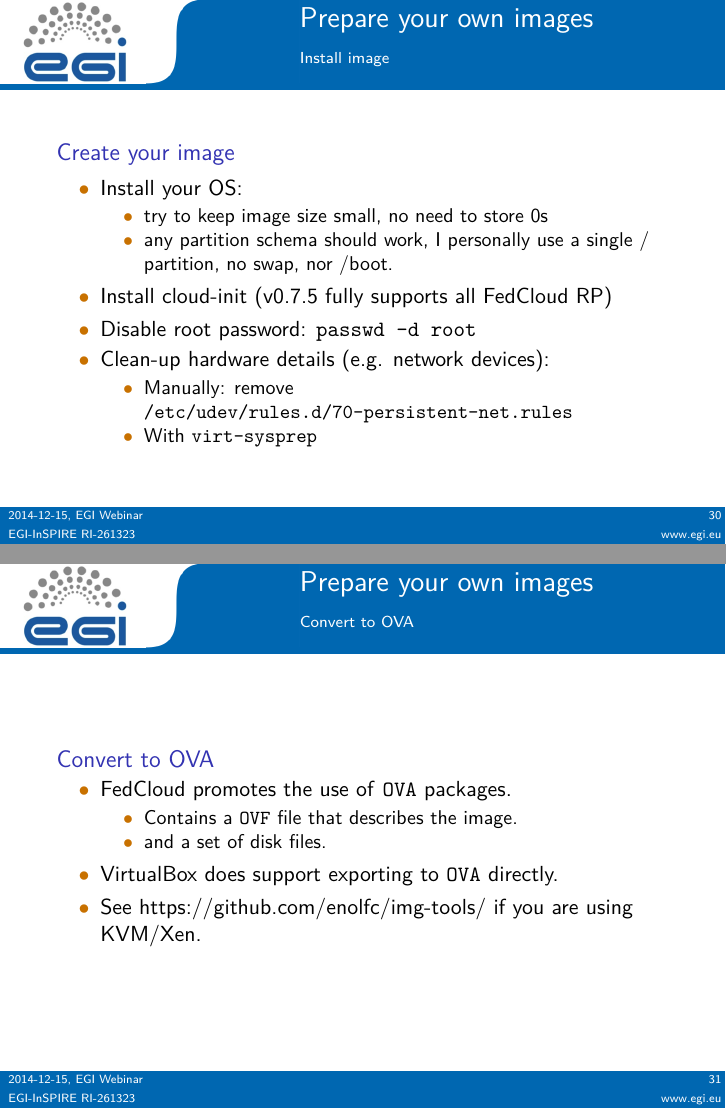
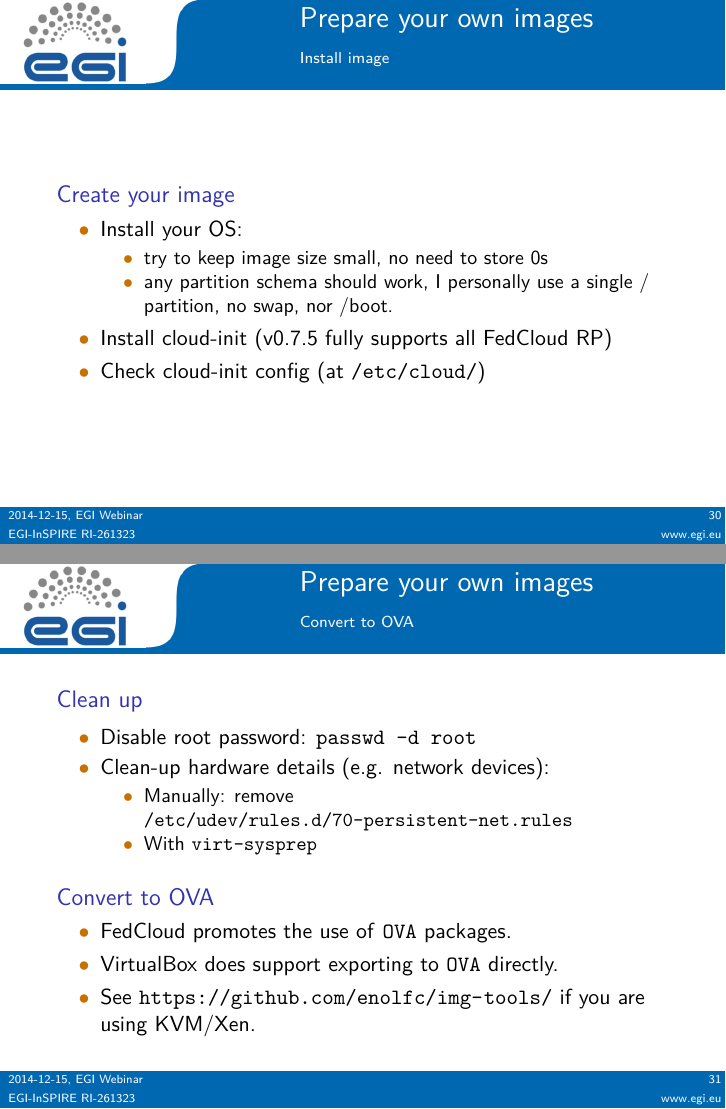
Before and after one commit to enolfc/cloud-init-webinar, LaTeX slides (slides/webinar.tex, which reads slides/preparing_images.tex): pages 30 and 31 of 36, joined at a grey line. Compiled offline with pdfLaTeX.

Commit message:
Some minor updates.

```diff
--- a/slides/preparing_images.tex
+++ b/slides/preparing_images.tex
@@ -34,14 +33,10 @@
                 single / partition, no swap, nor /boot.
         \end{itemize}
         \item Install cloud-init (v0.7.5 fully supports all FedCloud RP)
-        \item Disable root password: \texttt{passwd -d root}
-        \item Clean-up hardware details (e.g. network devices):
-        \begin{itemize}
-            \item Manually: remove \texttt{/etc/udev/rules.d/70-persistent-net.rules}
-            \item With \texttt{virt-sysprep}
-        \end{itemize}
+        \item Check cloud-init config (at \texttt{/etc/cloud/})
     \end{itemize}
   \end{block}
+
 \end{frame}
 
 %%%%%%%%%%%%%%%%%%%%%%%%%%%%%%%%%%%%%%%%%%%%%%%%%%%%%%%%%%%%%%%%%%%%%%%%%%%
@@ -50,15 +45,22 @@
   \frametitle{Prepare your own images}
   \framesubtitle{Convert to OVA}
 
+ \begin{block}{Clean up}
+   \begin{itemize}
+       \item Disable root password: \texttt{passwd -d root}
+       \item Clean-up hardware details (e.g. network devices):
+       \begin{itemize}
+           \item Manually: remove \texttt{/etc/udev/rules.d/70-persistent-net.rules}
+           \item With \texttt{virt-sysprep}
+       \end{itemize}
+    \end{itemize}
+ \end{block}
+
   \begin{block}{Convert to OVA}
     \begin{itemize}
         \item FedCloud promotes the use of \texttt{OVA} packages.
-        \begin{itemize}
-        \item Contains a \texttt{OVF} file that describes the image.
-        \item and a set of disk files.
-        \end{itemize}
         \item VirtualBox does support exporting to \texttt{OVA} directly.
-        \item See https://github.com/enolfc/img-tools/ if you are using KVM/Xen.
+        \item See \url{https://github.com/enolfc/img-tools/} if you are using KVM/Xen.
     \end{itemize}
   \end{block}
 \end{frame}
```
Also changed, not shown: slides/windows.tex (+1 -1 lines), slides/preparing_images.tex (5 more changed lines).
